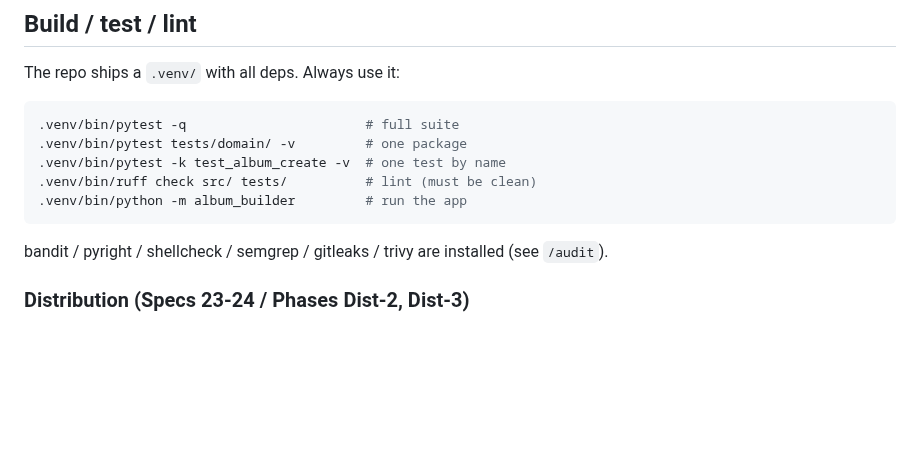
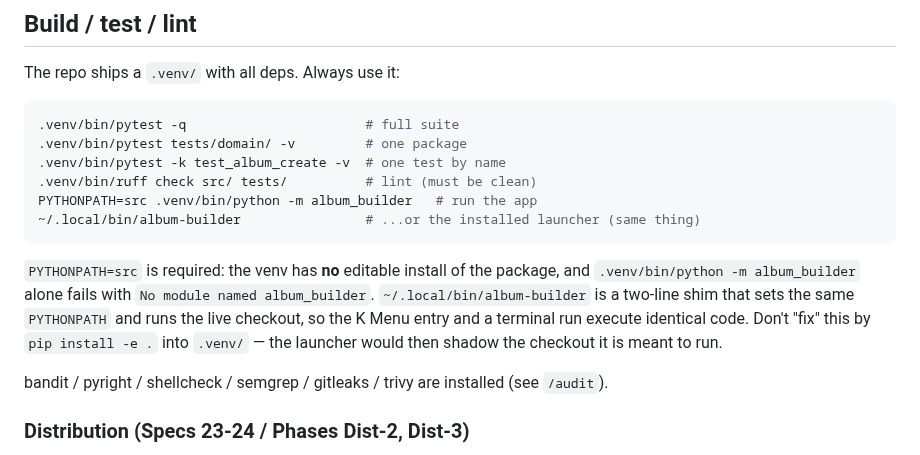
Before and after one commit to milnet01/album-builder, a Markdown page: CLAUDE.md, the part around the change. GitHub-like rendering; blank space fills up the shorter version.

Commit message:
docs: fix the documented run command - it never worked as written
CLAUDE.md line 27 said '.venv/bin/python -m album_builder', which fails
with 'No module named album_builder': the venv carries no editable install
of the package. Pre-existing, not caused by the folder rename - there were
no .pth files in site-packages before it either.

Both replacement commands were run and both print 0.7.0. Also records WHY,
so nobody closes it by pip-installing into .venv/ - that would shadow the
live checkout the launcher exists to run.

CLAUDE.md rule 14: checked. This repairs a command that does not execute
rather than changing what the project decides - the intent of the line is
unchanged and no conformer is redirected. Grey-zone call taken as the No
branch, per rule 14's 'in the grey zone, do NOT gate and write the one line
saying why'. No gate.

````diff
--- a/CLAUDE.md
+++ b/CLAUDE.md
@@ -24,8 +24,16 @@ The repo ships a `.venv/` with all deps. Always use it:
 .venv/bin/pytest tests/domain/ -v         # one package
 .venv/bin/pytest -k test_album_create -v  # one test by name
 .venv/bin/ruff check src/ tests/          # lint (must be clean)
-.venv/bin/python -m album_builder         # run the app
+PYTHONPATH=src .venv/bin/python -m album_builder   # run the app
+~/.local/bin/album-builder                # ...or the installed launcher (same thing)
 ```
+
+`PYTHONPATH=src` is required: the venv has **no** editable install of the package, and
+`.venv/bin/python -m album_builder` alone fails with `No module named album_builder`.
+`~/.local/bin/album-builder` is a two-line shim that sets the same `PYTHONPATH` and runs
+the live checkout, so the K Menu entry and a terminal run execute identical code. Don't
+"fix" this by `pip install -e .` into `.venv/` — the launcher would then shadow the
+checkout it is meant to run.
 
 bandit / pyright / shellcheck / semgrep / gitleaks / trivy are installed (see `/audit`).
 
````
